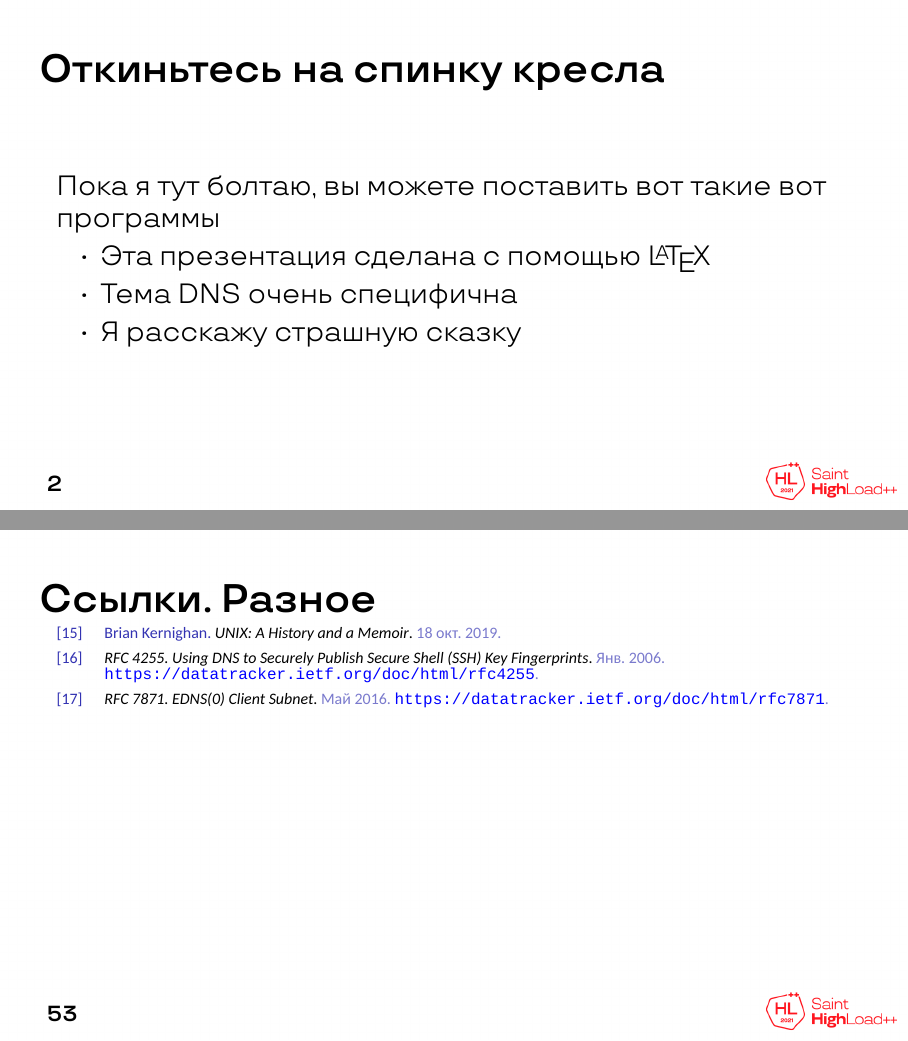
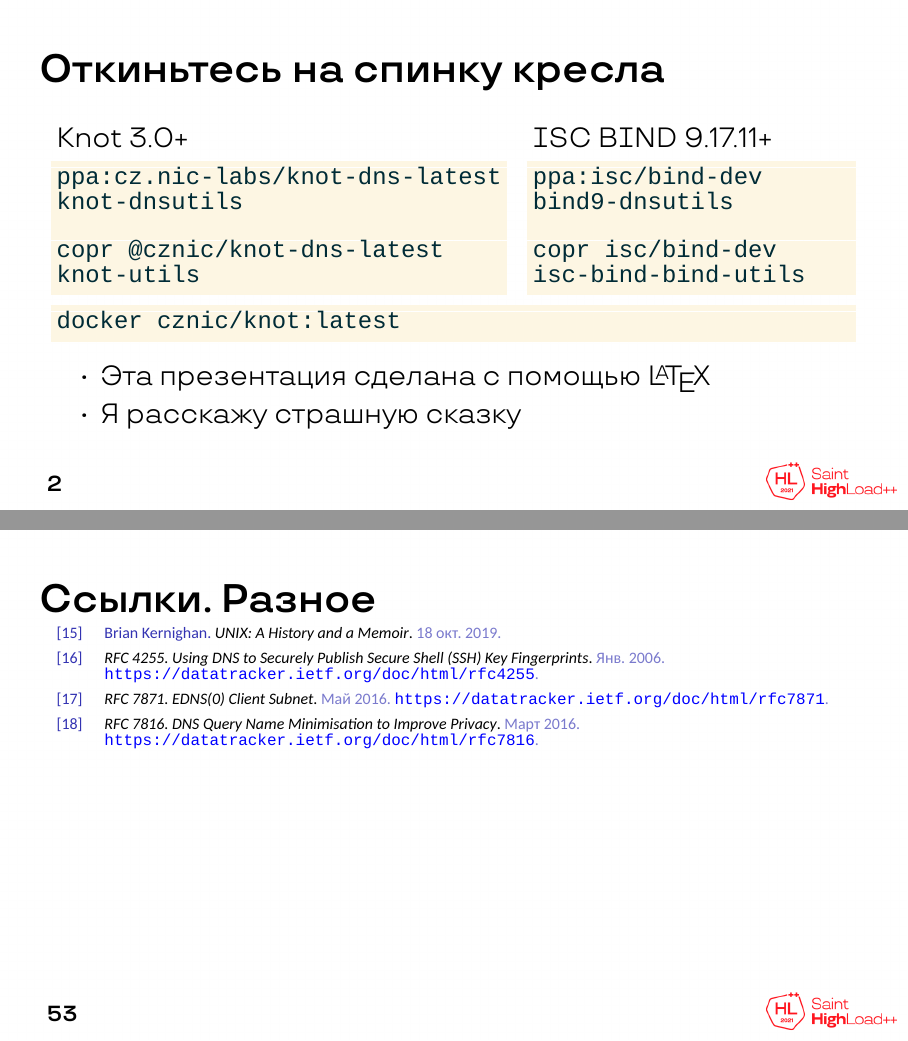
Before and after one commit to schors/shl2021-secure-dns, LaTeX slides (dns-security.tex, which reads dns-security.bib): pages 2 and 97 of 98, joined at a grey line. Compiled offline with XeLaTeX; a missing font is replaced by an installed copy or a similar font.

Commit message:
add: add ppa and copr

```diff
--- a/dns-security.bib
+++ b/dns-security.bib
@@ -134,3 +134,10 @@
         date    = "2019-10-18",
         keywords= "extra"
 }
+
+@online{rfc-7816,
+        title   = "RFC 7816. DNS Query Name Minimisation to Improve Privacy",
+        date    = "2016-03",
+        url     = "https://datatracker.ietf.org/doc/html/rfc7816",
+        keywords= "extra"
+}
--- a/dns-security.tex
+++ b/dns-security.tex
@@ -140,11 +140,32 @@
 \titlepage
 \end{frame}
 
-\begin{frame}{Откиньтесь на спинку кресла}
-        Пока я тут болтаю, вы можете поставить вот такие вот программы
+\begin{frame}[fragile]{Откиньтесь на спинку кресла}
+        \begin{columns}[T,onlytextwidth]
+                \begin{column}{0.56\textwidth}
+                        Knot 3.0+
+                        \begin{lstlisting}
+ppa:cz.nic-labs/knot-dns-latest
+knot-dnsutils
+
+copr @cznic/knot-dns-latest
+knot-utils \end{lstlisting}
+                \end{column}
+                \begin{column}{0.40\textwidth}
+                        ISC BIND 9.17.11+
+                        \begin{lstlisting}
+ppa:isc/bind-dev
+bind9-dnsutils
+
+copr isc/bind-dev
+isc-bind-bind-utils\end{lstlisting}
+                \end{column}
+        \end{columns}
+        \begin{lstlisting}
+docker cznic/knot:latest \end{lstlisting}
         \begin{itemize}
                 \item Эта презентация сделана с помощью \LaTeX
-                \item Тема DNS очень специфична % мало кто лезет под капот, а кто лезет - быстро забывает %\item Я сделаю акцент на эксплуатацию сервисов
+                %\item Тема DNS очень специфична % мало кто лезет под капот, а кто лезет - быстро забывает %\item Я сделаю акцент на эксплуатацию сервисов
                 \item Я расскажу страшную сказку
         \end{itemize}
 \end{frame}
```
Also changed, not shown: dns-security.pdf, qname.png (added), rodina.jpg (added), dns-security.tex (7 more changed lines), 1 other file.
